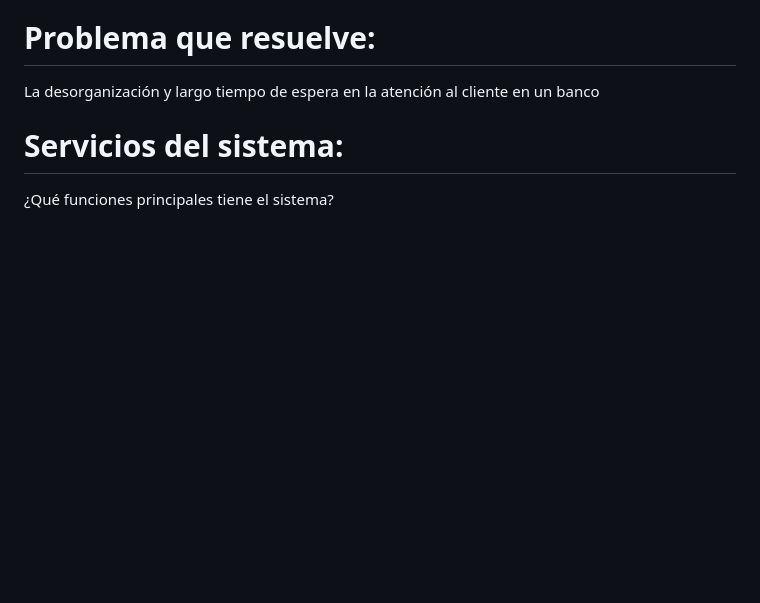
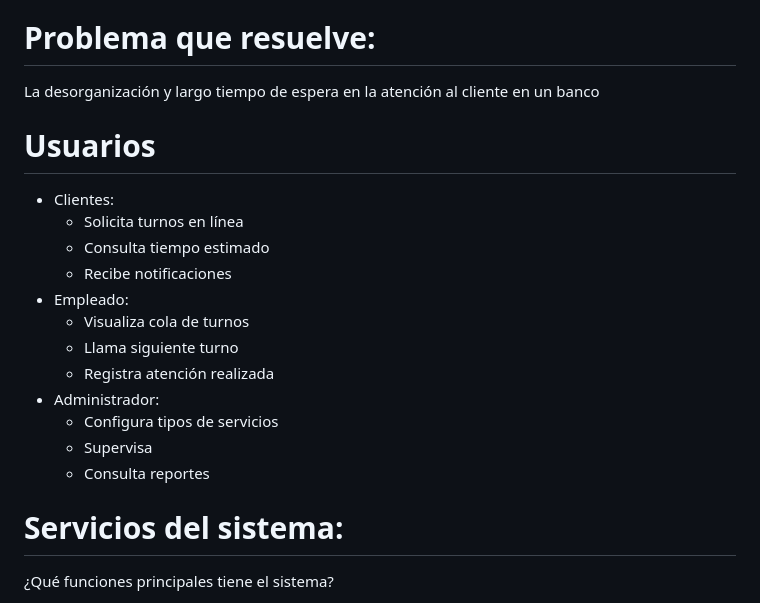
Before and after one commit to juanhr1/Sistema-de-turnos, a Markdown page: README.md, the part around the change. Rendered like a GitHub page; blank space fills up the shorter version.

```diff
--- a/README.md
+++ b/README.md
@@ -6,6 +6,20 @@ Turno Bank
 
 # Problema que resuelve:
 La desorganización y largo tiempo de espera en la atención al cliente en un banco
+
+# Usuarios
+- Clientes:
+    - Solicita turnos en línea
+    - Consulta tiempo estimado
+    - Recibe notificaciones
+- Empleado:
+    - Visualiza cola de turnos
+    - Llama siguiente turno
+    - Registra atención realizada
+ - Administrador:
+    - Configura tipos de servicios
+    - Supervisa
+    - Consulta reportes
 
 # Servicios del sistema:
 ¿Qué funciones principales tiene el sistema?
```
